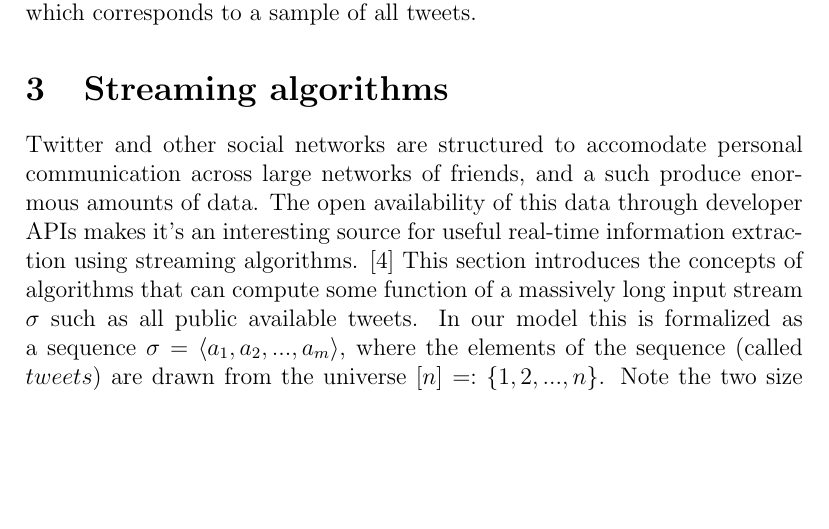
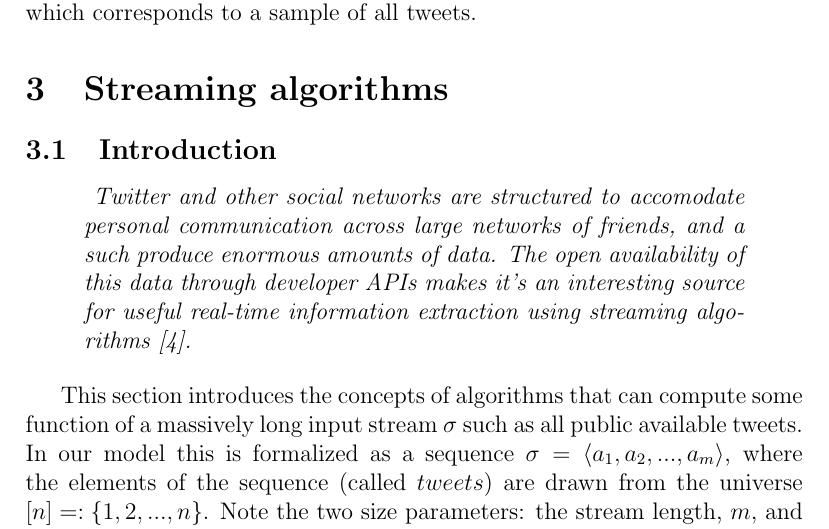
Before and after one commit to cpnielsen/twittertrends, a LaTeX paper (Report/simple.tex, which reads Report/algorithms.tex): part of page 3 of 6, cut so that both start at the same text, the shorter picture padded with empty space. Compiled offline with pdfLaTeX.

Commit message:
algorithms

```diff
--- a/Report/algorithms.tex
+++ b/Report/algorithms.tex
@@ -1,5 +1,10 @@
 \section{Streaming algorithms}\label{related work}
-Twitter and other social networks are structured to accomodate personal communication across large networks of friends, and a such produce enormous amounts of data. The open availability of this data through developer APIs makes it's an interesting source for useful real-time information extraction using streaming algorithms. \cite{genderprediction}
+\subsection{Introduction}
+\begin{quote}\textit{
+Twitter and other social networks are structured to accomodate personal communication across large networks of friends, and a such produce enormous amounts of data. The open availability of this data through developer APIs makes it's an interesting source for useful real-time information extraction using streaming algorithms \cite{genderprediction}.
+}
+\end{quote}
+
 This section introduces the concepts of algorithms that can compute some function of a massively long input stream $\sigma$ such as all public available tweets. In our model this is formalized as a sequence $\sigma = \langle a_{1}, a_{2},...,a_{m}\rangle $, where the elements of the sequence (called $tweets$) are drawn from the universe $[n] =: \{1, 2,..., n\}$. Note the two size parameters: the stream length, $m$, and the universe size, $n$.
 Our goal will be to process the input stream using a small amount of space $s$, i.e., to use s bits of random-access working memory. Since $m$ and $n$ are to be thought of ``huge'' we want to make $s$ much smaller than these. Ideally we want to achieve $s$ = O(log $m$ + log $n$), because this is the amount of space needed to store a constant number of elements from the stream and a constant number of counters that can count up to the length of the stream. \cite{Amit}
 
```
